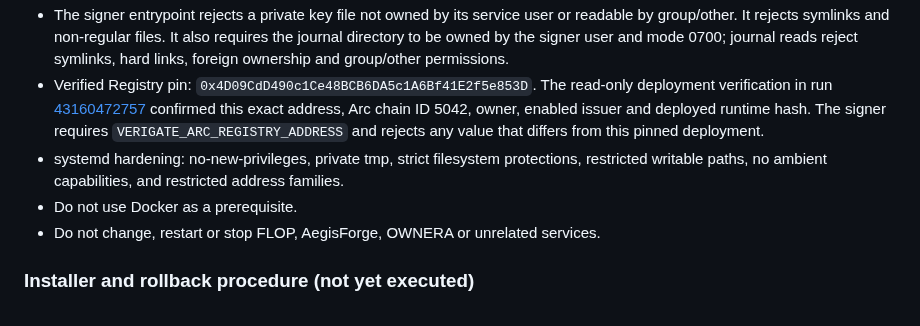
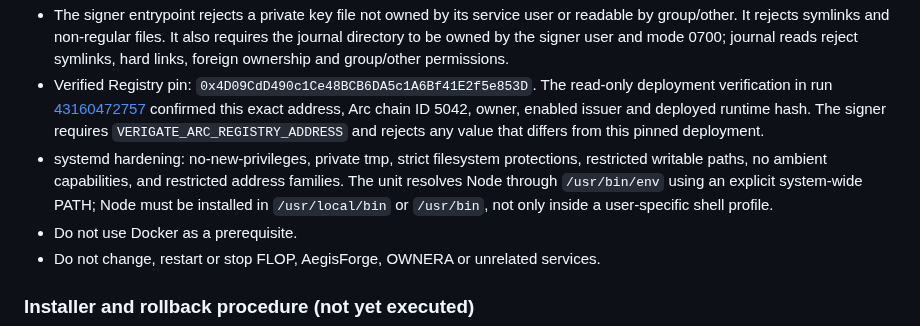
Before and after one commit to rudimentall1/verigate, a Markdown page: docs/ARC_AGENT_SIGNER_SERVICE.md, the part around the change. GitHub-like rendering.

Commit message:
docs: define system-wide Node runtime requirement for signer

```diff
--- a/docs/ARC_AGENT_SIGNER_SERVICE.md
+++ b/docs/ARC_AGENT_SIGNER_SERVICE.md
@@ -76,7 +76,7 @@ The checked-in systemd template is `deploy/systemd/verigate-arc-signer@.service`
 - Each `/etc/verigate-signer/{issuer,agent}.env` file is root-owned and readable by the service manager. It sets `VERIGATE_SIGNER_ROLE`, `VERIGATE_SIGNER_SOCKET`, `VERIGATE_SIGNER_JOURNAL`, `VERIGATE_SIGNER_PRIVATE_KEY_FILE`, `VERIGATE_AUTH_PUBLIC_KEY_FILE`, `VERIGATE_ARC_RPC_URL`, `VERIGATE_ARC_ISSUER_ADDRESS`, `VERIGATE_ARC_REGISTRY_ADDRESS`, `VERIGATE_ARC_REGISTRY_CODE_HASH`, and all six `VERIGATE_SIGNER_*` fee/confirmation limits.
 - The signer entrypoint rejects a private key file not owned by its service user or readable by group/other. It rejects symlinks and non-regular files. It also requires the journal directory to be owned by the signer user and mode 0700; journal reads reject symlinks, hard links, foreign ownership and group/other permissions.
 - Verified Registry pin: `0x4D09CdD490c1Ce48BCB6DA5c1A6Bf41E2f5e853D`. The read-only deployment verification in run [43160472757](https://github.com/rudimentall1/verigate/actions/runs/43160472757) confirmed this exact address, Arc chain ID 5042, owner, enabled issuer and deployed runtime hash. The signer requires `VERIGATE_ARC_REGISTRY_ADDRESS` and rejects any value that differs from this pinned deployment.
-- systemd hardening: no-new-privileges, private tmp, strict filesystem protections, restricted writable paths, no ambient capabilities, and restricted address families.
+- systemd hardening: no-new-privileges, private tmp, strict filesystem protections, restricted writable paths, no ambient capabilities, and restricted address families. The unit resolves Node through `/usr/bin/env` using an explicit system-wide PATH; Node must be installed in `/usr/local/bin` or `/usr/bin`, not only inside a user-specific shell profile.
 - Do not use Docker as a prerequisite.
 - Do not change, restart or stop FLOP, AegisForge, OWNERA or unrelated services.
 
```
